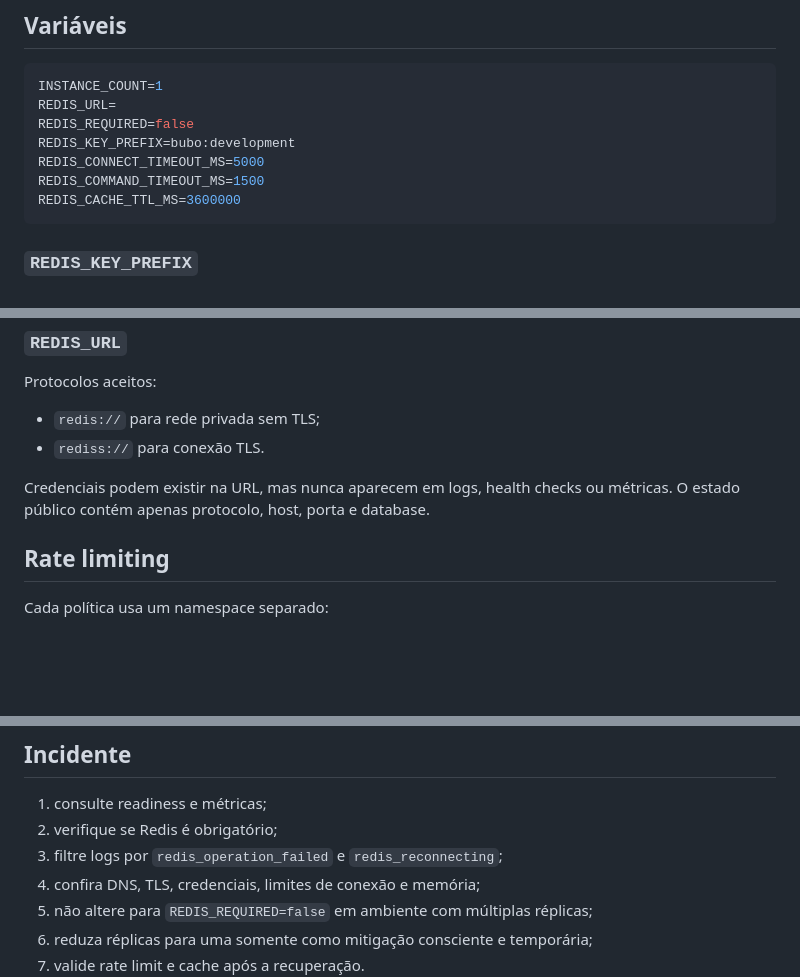
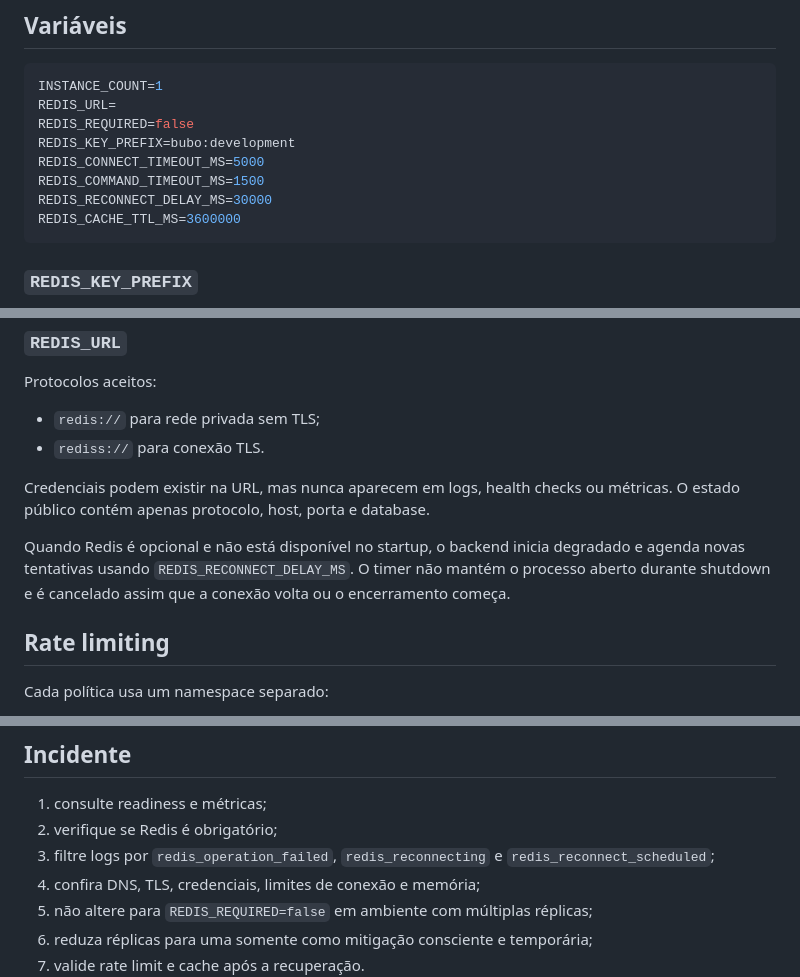
Before and after one commit to joao-araujoo/bubo, a Markdown page: docs/REDIS.md, 3 parts joined by grey strips. Drawn GitHub-style; blank space fills up the shorter version.

Commit message:
docs(redis): describe automatic optional reconnection

````diff
--- a/docs/REDIS.md
+++ b/docs/REDIS.md
@@ -69,6 +69,7 @@ REDIS_REQUIRED=false
 REDIS_KEY_PREFIX=bubo:development
 REDIS_CONNECT_TIMEOUT_MS=5000
 REDIS_COMMAND_TIMEOUT_MS=1500
+REDIS_RECONNECT_DELAY_MS=30000
 REDIS_CACHE_TTL_MS=3600000
 ```
 
@@ -92,6 +93,8 @@ Protocolos aceitos:
 - `rediss://` para conexão TLS.
 
 Credenciais podem existir na URL, mas nunca aparecem em logs, health checks ou métricas. O estado público contém apenas protocolo, host, porta e database.
+
+Quando Redis é opcional e não está disponível no startup, o backend inicia degradado e agenda novas tentativas usando `REDIS_RECONNECT_DELAY_MS`. O timer não mantém o processo aberto durante shutdown e é cancelado assim que a conexão volta ou o encerramento começa.
 
 ## Rate limiting
 
@@ -211,7 +215,7 @@ O comando valida:
 
 1. consulte readiness e métricas;
 2. verifique se Redis é obrigatório;
-3. filtre logs por `redis_operation_failed` e `redis_reconnecting`;
+3. filtre logs por `redis_operation_failed`, `redis_reconnecting` e `redis_reconnect_scheduled`;
 4. confira DNS, TLS, credenciais, limites de conexão e memória;
 5. não altere para `REDIS_REQUIRED=false` em ambiente com múltiplas réplicas;
 6. reduza réplicas para uma somente como mitigação consciente e temporária;
````
Also changed, not shown: other parts of docs/REDIS.md (+1 -0 lines).
